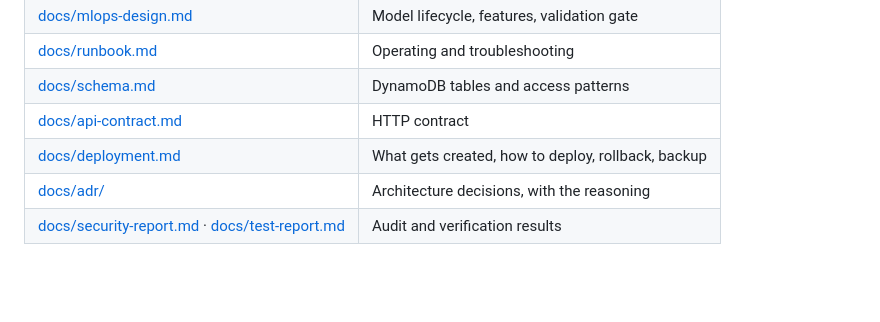
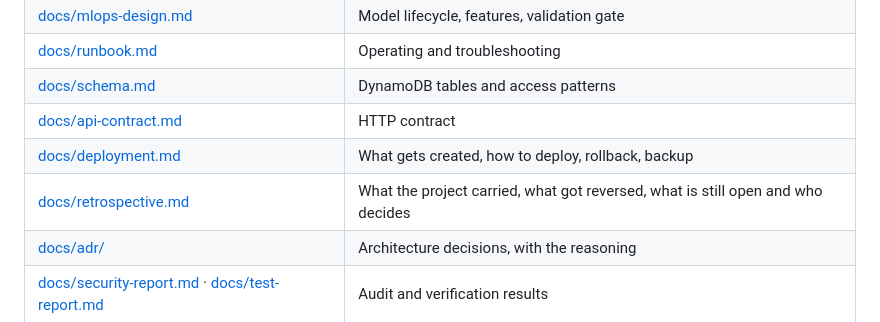
Before and after one commit to 23521549-lang/aiops-traffic-shaper, a Markdown page: README.md, the part around the change. Drawn GitHub-style; blank space fills up the shorter version.

Commit message:
docs: add project retrospective

```diff
--- a/README.md
+++ b/README.md
@@ -164,6 +164,7 @@ findings, four of them High, all fixed with a failing test written first.
 | [docs/schema.md](docs/schema.md) | DynamoDB tables and access patterns |
 | [docs/api-contract.md](docs/api-contract.md) | HTTP contract |
 | [docs/deployment.md](docs/deployment.md) | What gets created, how to deploy, rollback, backup |
+| [docs/retrospective.md](docs/retrospective.md) | What the project carried, what got reversed, what is still open and who decides |
 | [docs/adr/](docs/adr/) | Architecture decisions, with the reasoning |
 | [docs/security-report.md](docs/security-report.md) · [docs/test-report.md](docs/test-report.md) | Audit and verification results |
 
```
Also changed, not shown: docs/retrospective.md (added, +175 -0 lines).
